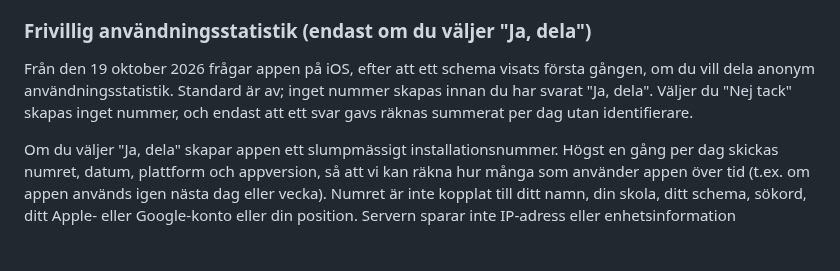
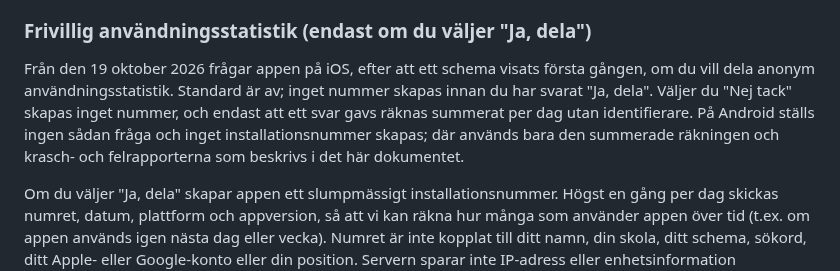
Before and after one commit to sleipner42/sleipner42.github.io, a Markdown page: PRIVACY.md, the part around the change. Drawn GitHub-style; blank space fills up the shorter version.

Commit message:
Privacy: clarify Android has no opt-in install ID

```diff
--- a/PRIVACY.md
+++ b/PRIVACY.md
@@ -52,7 +52,7 @@ För att uppskatta ungefär hur många enheter som använder appen per dag berä
 
 ### Frivillig användningsstatistik (endast om du väljer "Ja, dela")
 
-Från den 19 oktober 2026 frågar appen på iOS, efter att ett schema visats första gången, om du vill dela anonym användningsstatistik. Standard är av; inget nummer skapas innan du har svarat "Ja, dela". Väljer du "Nej tack" skapas inget nummer, och endast att ett svar gavs räknas summerat per dag utan identifierare.
+Från den 19 oktober 2026 frågar appen på iOS, efter att ett schema visats första gången, om du vill dela anonym användningsstatistik. Standard är av; inget nummer skapas innan du har svarat "Ja, dela". Väljer du "Nej tack" skapas inget nummer, och endast att ett svar gavs räknas summerat per dag utan identifierare. På Android ställs ingen sådan fråga och inget installationsnummer skapas; där används bara den summerade räkningen och krasch- och felrapporterna som beskrivs i det här dokumentet.
 
 Om du väljer "Ja, dela" skapar appen ett slumpmässigt installationsnummer. Högst en gång per dag skickas numret, datum, plattform och appversion, så att vi kan räkna hur många som använder appen över tid (t.ex. om appen används igen nästa dag eller vecka). Numret är inte kopplat till ditt namn, din skola, ditt schema, sökord, ditt Apple- eller Google-konto eller din position. Servern sparar inte IP-adress eller enhetsinformation tillsammans med numret, men vår webbvärd kan tillfälligt behandla vanlig anslutningsinformation för att leverera tjänsten. Uppgifterna raderas automatiskt efter 90 dagar. Vi visar bara summerade antal, aldrig enskilda nummer.
 
```
